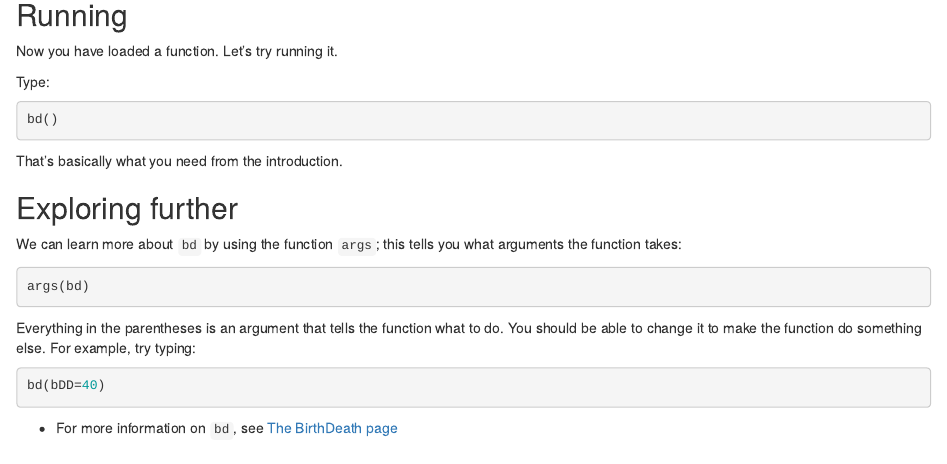
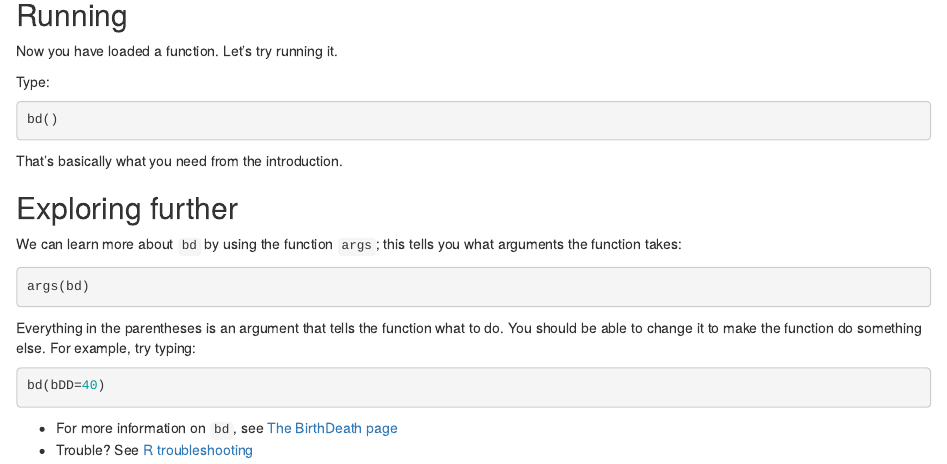
Before and after one commit to Bio3SS/submodHomework, an R Markdown document (r.rmd): the page in a window 1100 px wide, from 930 px down. Rendered offline with R 4.5, knitr and Pandoc, with nearby package versions; the code chunks are not run, so their results and figures are left out.

Commit message:
Autocommit (Homework)

```diff
--- a/r.rmd
+++ b/r.rmd
@@ -105,3 +105,4 @@ bd(bDD=40)
 
 -   For more information on `bd`, see
     [The BirthDeath page](bd.export.html)
+-   Trouble? See [R troubleshooting](/trouble.html)
```
Also changed, not shown: 1 other file.
